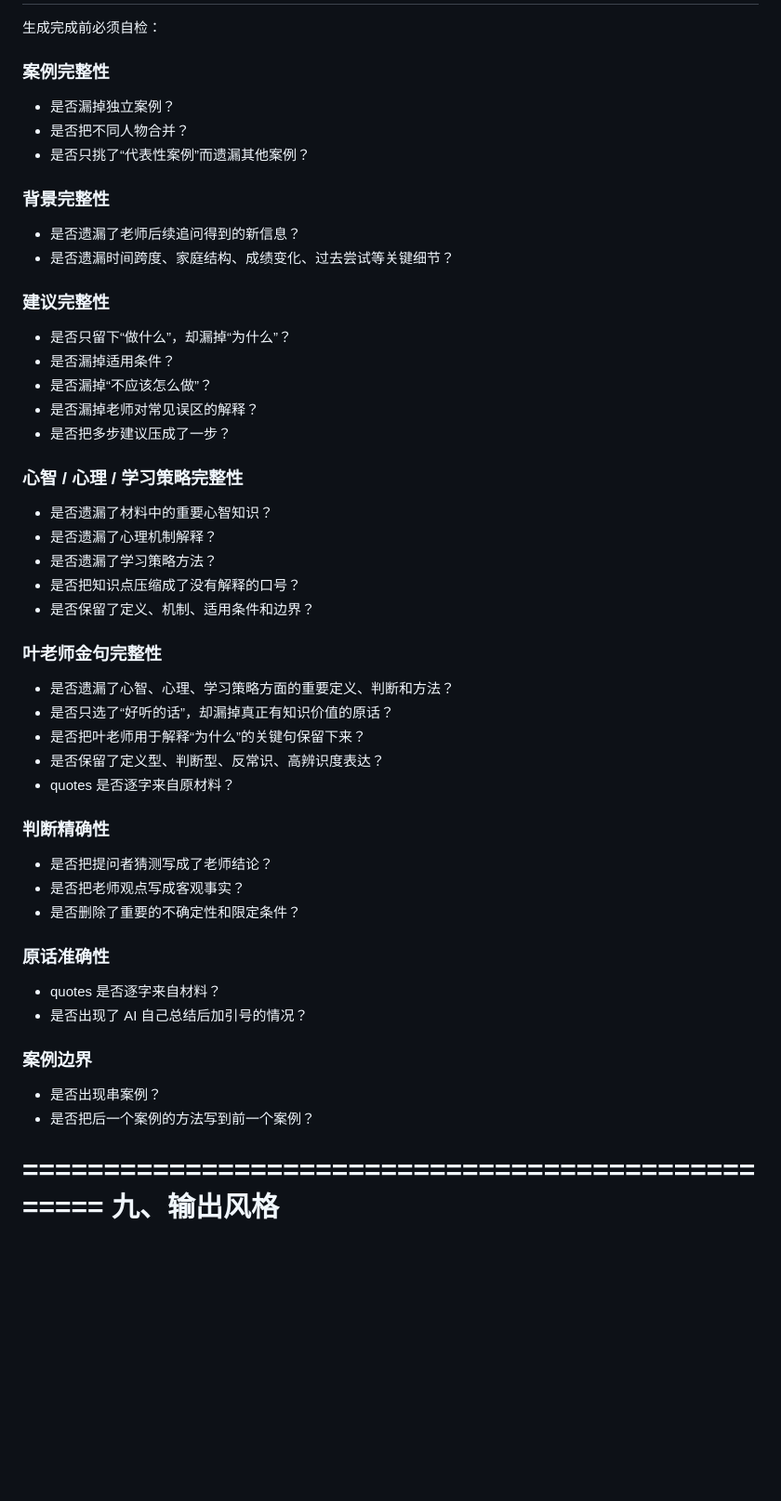
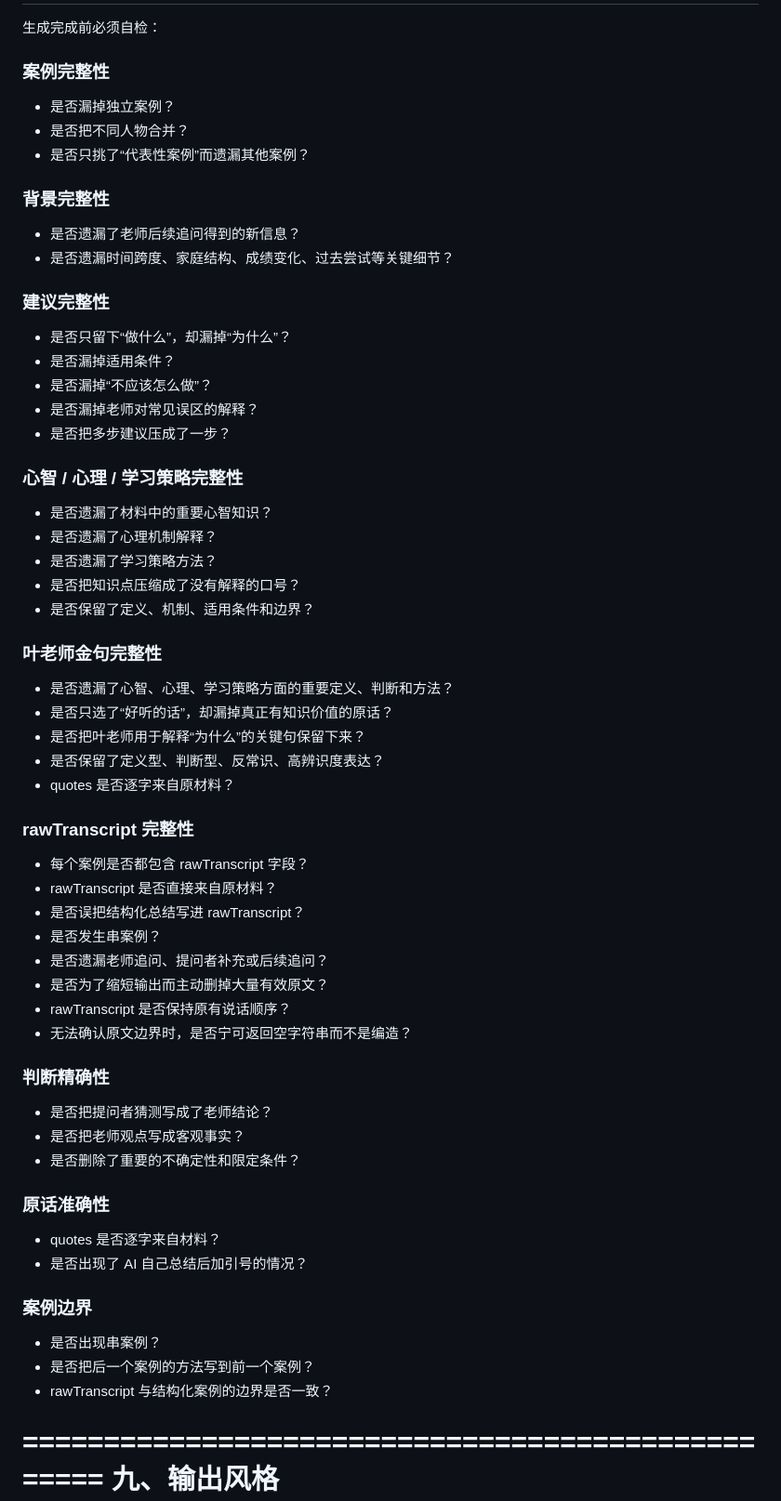
Before and after one commit to GUXinyue1017/seeunotes-case-library, a Markdown page: seeunotes_case_extraction_prompt.md, the part around one of its changes. Shown at 93% size. Rendered like a GitHub page; blank space fills up the shorter version.

```diff
--- a/seeunotes_case_extraction_prompt.md
+++ b/seeunotes_case_extraction_prompt.md
@@ -607,15 +665,18 @@ methods 用来提炼跨案例的方法论。
 生成完成前必须自检：
 
 ### 案例完整性
+
 - 是否漏掉独立案例？
 - 是否把不同人物合并？
 - 是否只挑了“代表性案例”而遗漏其他案例？
 
 ### 背景完整性
+
 - 是否遗漏了老师后续追问得到的新信息？
 - 是否遗漏时间跨度、家庭结构、成绩变化、过去尝试等关键细节？
 
 ### 建议完整性
+
 - 是否只留下“做什么”，却漏掉“为什么”？
 - 是否漏掉适用条件？
 - 是否漏掉“不应该怎么做”？
@@ -623,6 +684,7 @@ methods 用来提炼跨案例的方法论。
 - 是否把多步建议压成了一步？
 
 ### 心智 / 心理 / 学习策略完整性
+
 - 是否遗漏了材料中的重要心智知识？
 - 是否遗漏了心理机制解释？
 - 是否遗漏了学习策略方法？
@@ -630,24 +692,40 @@ methods 用来提炼跨案例的方法论。
 - 是否保留了定义、机制、适用条件和边界？
 
 ### 叶老师金句完整性
+
 - 是否遗漏了心智、心理、学习策略方面的重要定义、判断和方法？
 - 是否只选了“好听的话”，却漏掉真正有知识价值的原话？
 - 是否把叶老师用于解释“为什么”的关键句保留下来？
 - 是否保留了定义型、判断型、反常识、高辨识度表达？
 - quotes 是否逐字来自原材料？
 
+### rawTranscript 完整性
+
+- 每个案例是否都包含 rawTranscript 字段？
+- rawTranscript 是否直接来自原材料？
+- 是否误把结构化总结写进 rawTranscript？
+- 是否发生串案例？
+- 是否遗漏老师追问、提问者补充或后续追问？
+- 是否为了缩短输出而主动删掉大量有效原文？
+- rawTranscript 是否保持原有说话顺序？
+- 无法确认原文边界时，是否宁可返回空字符串而不是编造？
+
 ### 判断精确性
+
 - 是否把提问者猜测写成了老师结论？
 - 是否把老师观点写成客观事实？
 - 是否删除了重要的不确定性和限定条件？
 
 ### 原话准确性
+
 - quotes 是否逐字来自材料？
 - 是否出现了 AI 自己总结后加引号的情况？
 
 ### 案例边界
+
 - 是否出现串案例？
 - 是否把后一个案例的方法写到前一个案例？
+- rawTranscript 与结构化案例的边界是否一致？
 
 ==================================================
 九、输出风格
```
Also changed, not shown: other parts of seeunotes_case_extraction_prompt.md (+91 -20 lines).
